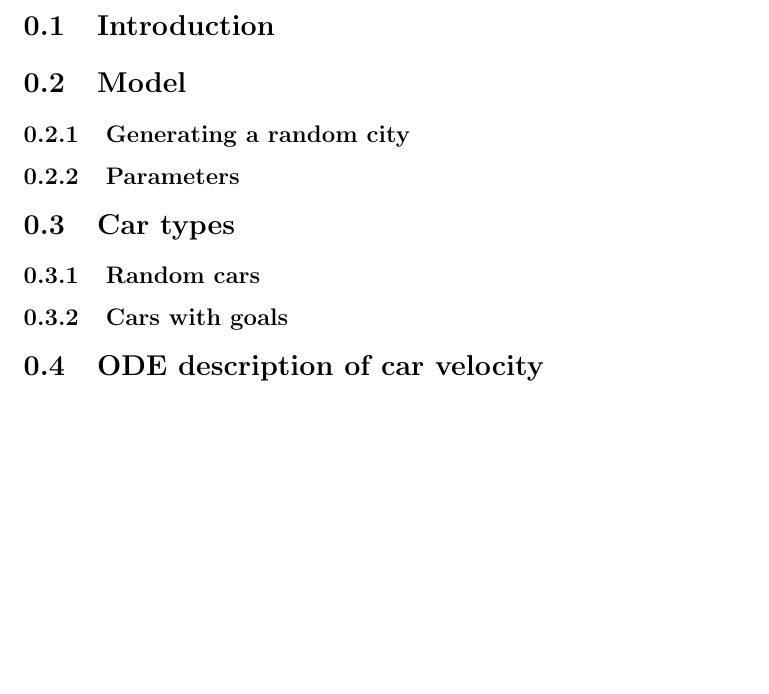
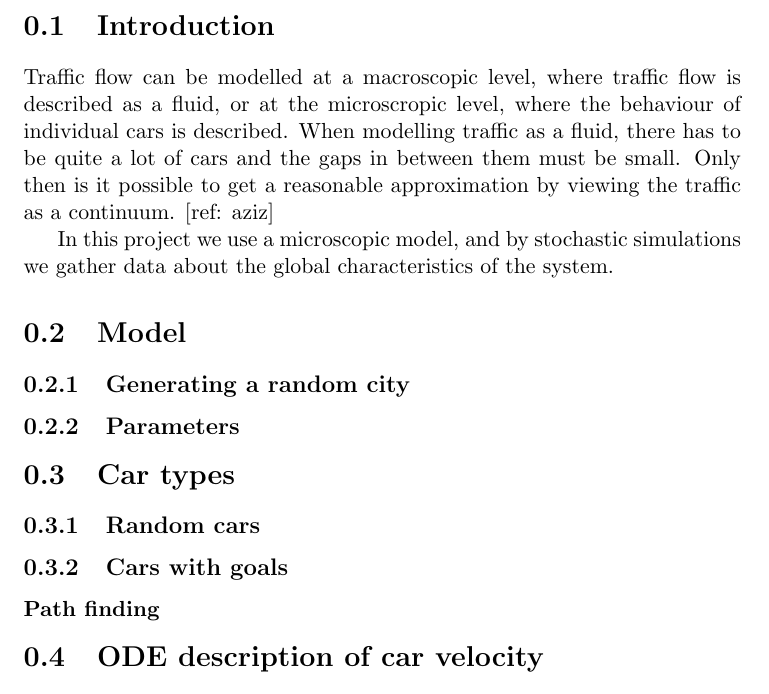
Before and after one commit to kallus/TrafficSim, a LaTeX document (tex/report.tex): part of page 2 of 3, cut so that both start at the same text, the shorter picture padded with empty space. Compiled offline with pdfLaTeX.

Commit message:
Wrote a bit on the introduction, added a subsubsection about path finding

```diff
--- a/tex/report.tex
+++ b/tex/report.tex
@@ -38,6 +38,15 @@ Joel Wilsson (wjoel@student.chalmers.se)}
 \maketitle
 
 \section{Introduction}
+Traffic flow can be modelled at a macroscopic level, where traffic flow is
+described as a fluid, or at the microscropic level, where the behaviour of
+individual cars is described. When modelling traffic as a fluid, there has
+to be quite a lot of cars and the gaps in between them must be small. Only
+then is it possible to get a reasonable approximation by viewing the traffic
+as a continuum. [ref: aziz]
+
+In this project we use a microscopic model, and by stochastic simulations
+we gather data about the global characteristics of the system.
 
 \section{Model}
 \subsection{Generating a random city}
@@ -46,6 +55,7 @@ Joel Wilsson (wjoel@student.chalmers.se)}
 \section{Car types}
 \subsection{Random cars}
 \subsection{Cars with goals}
+\subsubsection{Path finding}
 
 \section{ODE description of car velocity}
 \subsection{Gap acceptance}
```
